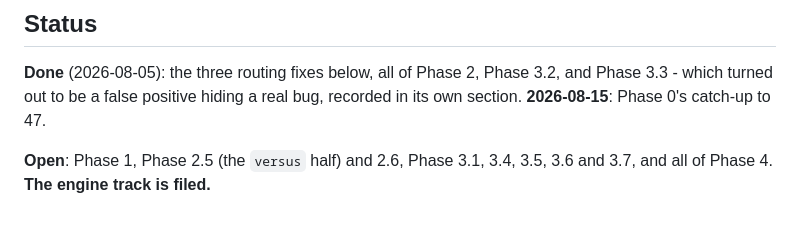
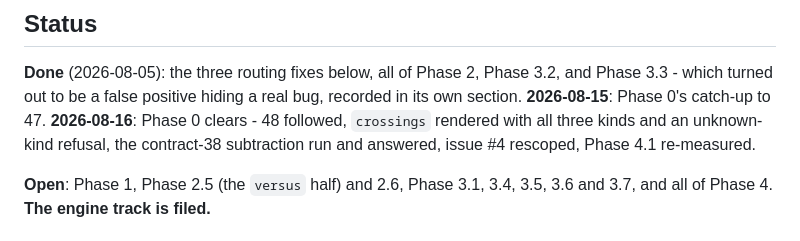
Before and after one commit to Wombat164/vitai-lens, a Markdown page: docs/roadmap-athlete-findings.md, the part around one of its changes. Rendered like a GitHub page.

```diff
--- a/docs/roadmap-athlete-findings.md
+++ b/docs/roadmap-athlete-findings.md
@@ -76,6 +147,9 @@ features - here it IS the feature.
 **Done** (2026-08-05): the three routing fixes below, all of Phase 2, Phase
 3.2, and Phase 3.3 - which turned out to be a false positive hiding a real
 bug, recorded in its own section. **2026-08-15**: Phase 0's catch-up to 47.
+**2026-08-16**: Phase 0 clears - 48 followed, `crossings` rendered with all
+three kinds and an unknown-kind refusal, the contract-38 subtraction run and
+answered, issue #4 rescoped, Phase 4.1 re-measured.
 
 **Open**: Phase 1, Phase 2.5 (the `versus` half) and 2.6, Phase 3.1, 3.4,
 3.5, 3.6 and 3.7, and all of Phase 4. **The engine track is filed.**
```
Also changed, not shown: other parts of docs/roadmap-athlete-findings.md (+84 -13 lines).
